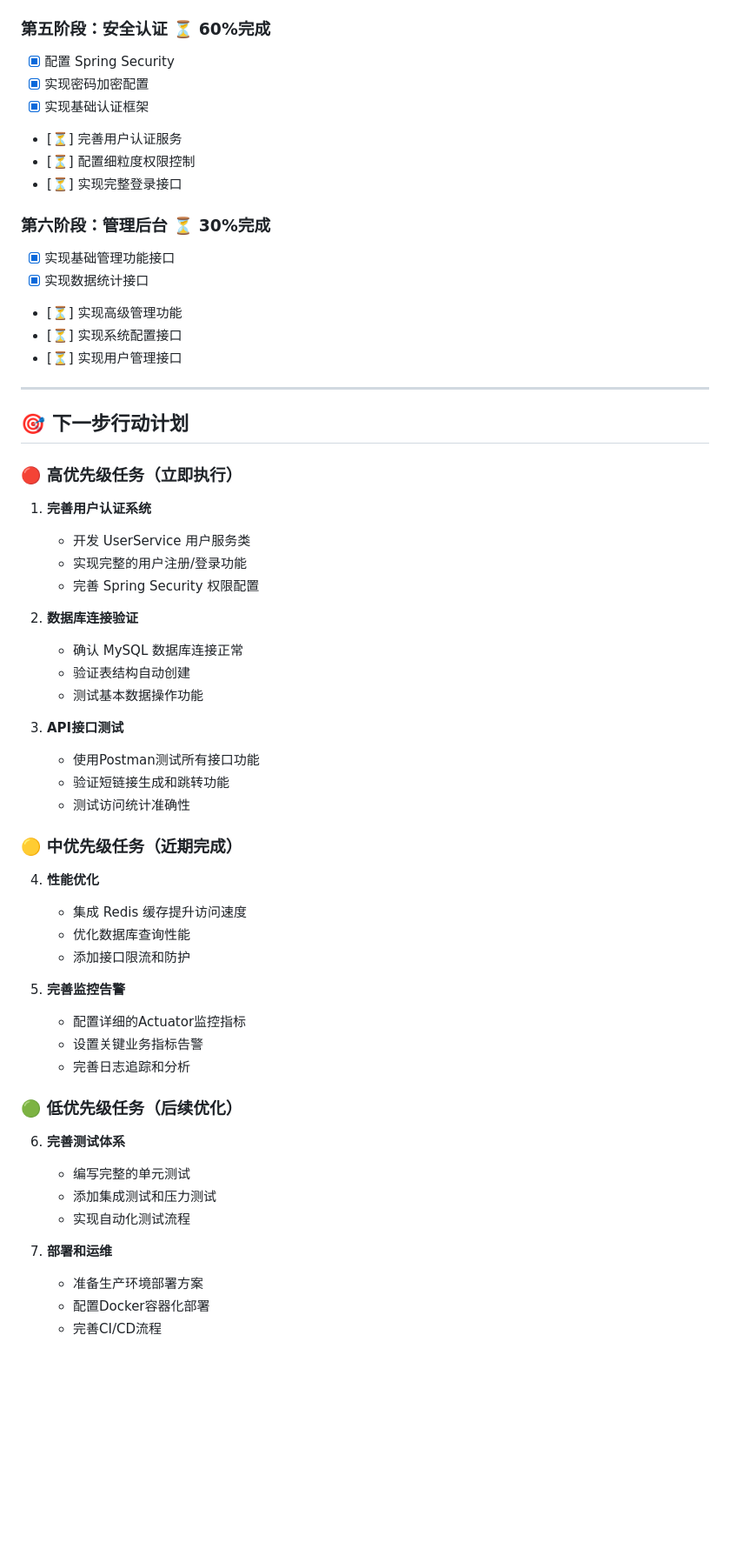
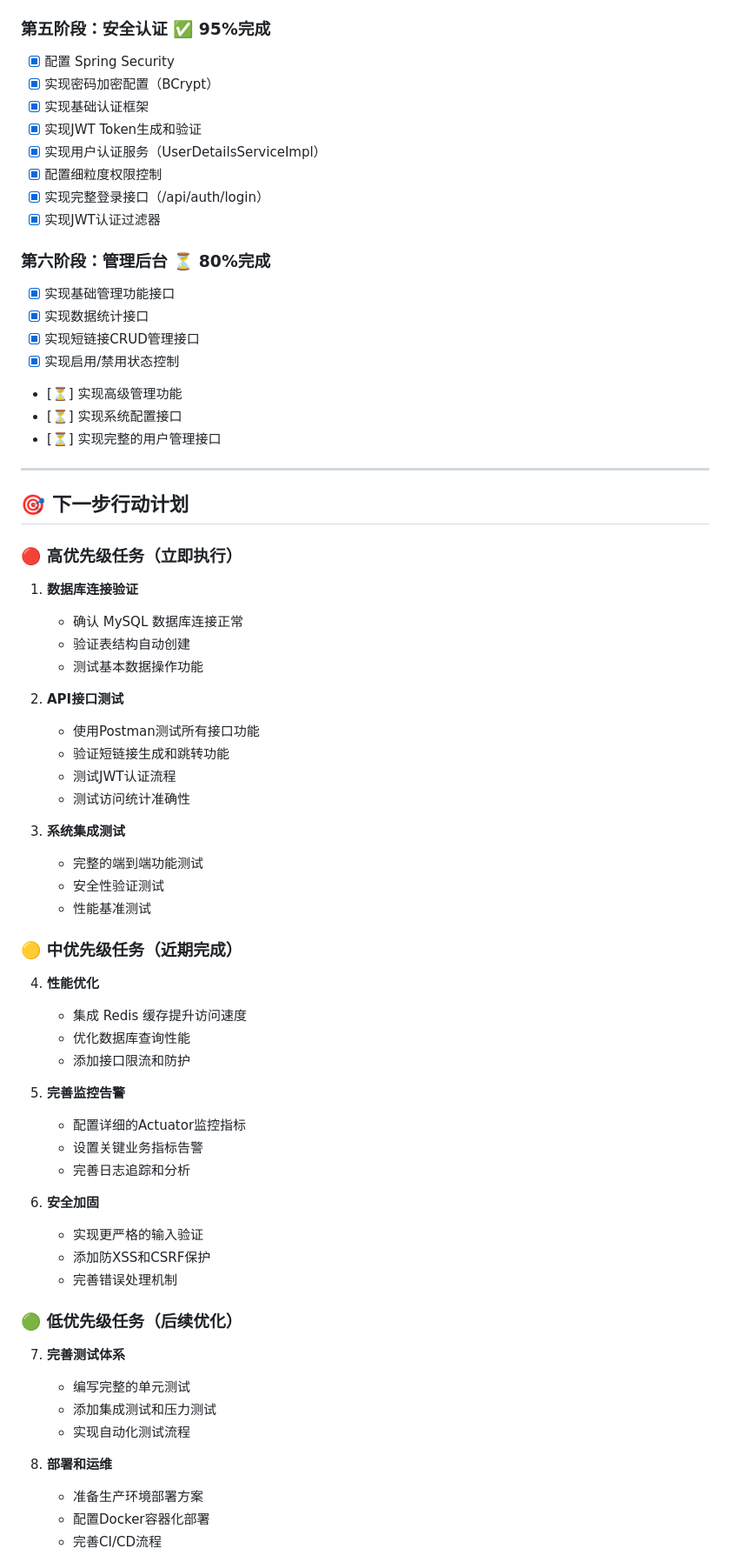
Before and after one commit to haungsu/ShortURL, a Markdown page: project_progress_report.md, the part around one of its changes. Shown at 87% size. Rendered like a GitHub page; blank space fills up the shorter version.

```diff
--- a/project_progress_report.md
+++ b/project_progress_report.md
@@ -133,22 +148,26 @@ src/main/java/com/example/shorturlpro/
 - [x] 实现启用/禁用接口 `/api/short-url/status/{shortCode}`
 - [x] 实现系统统计接口 `/api/short-url/stats`
 
-### 第五阶段：安全认证 ⏳ 60%完成
+### 第五阶段：安全认证 ✅ 95%完成
 
 - [x] 配置 Spring Security
-- [x] 实现密码加密配置
+- [x] 实现密码加密配置（BCrypt）
 - [x] 实现基础认证框架
-- [⏳] 完善用户认证服务
-- [⏳] 配置细粒度权限控制
-- [⏳] 实现完整登录接口
+- [x] 实现JWT Token生成和验证
+- [x] 实现用户认证服务（UserDetailsServiceImpl）
+- [x] 配置细粒度权限控制
+- [x] 实现完整登录接口（/api/auth/login）
+- [x] 实现JWT认证过滤器
 
-### 第六阶段：管理后台 ⏳ 30%完成
+### 第六阶段：管理后台 ⏳ 80%完成
 
 - [x] 实现基础管理功能接口
 - [x] 实现数据统计接口
+- [x] 实现短链接CRUD管理接口
+- [x] 实现启用/禁用状态控制
 - [⏳] 实现高级管理功能
 - [⏳] 实现系统配置接口
-- [⏳] 实现用户管理接口
+- [⏳] 实现完整的用户管理接口
 
 ---
 
@@ -156,20 +175,21 @@ src/main/java/com/example/shorturlpro/
 
 ### 🔴 高优先级任务（立即执行）
 
-1. **完善用户认证系统**
-   - 开发 UserService 用户服务类
-   - 实现完整的用户注册/登录功能
-   - 完善 Spring Security 权限配置
-
-2. **数据库连接验证**
+1. **数据库连接验证**
    - 确认 MySQL 数据库连接正常
    - 验证表结构自动创建
    - 测试基本数据操作功能
 
-3. **API接口测试**
+2. **API接口测试**
    - 使用Postman测试所有接口功能
    - 验证短链接生成和跳转功能
+   - 测试JWT认证流程
    - 测试访问统计准确性
+
+3. **系统集成测试**
+   - 完整的端到端功能测试
+   - 安全性验证测试
+   - 性能基准测试
 
 ### 🟡 中优先级任务（近期完成）
 
@@ -183,14 +203,19 @@ src/main/java/com/example/shorturlpro/
    - 设置关键业务指标告警
    - 完善日志追踪和分析
 
+6. **安全加固**
+   - 实现更严格的输入验证
+   - 添加防XSS和CSRF保护
+   - 完善错误处理机制
+
 ### 🟢 低优先级任务（后续优化）
 
-6. **完善测试体系**
+7. **完善测试体系**
    - 编写完整的单元测试
    - 添加集成测试和压力测试
    - 实现自动化测试流程
 
-7. **部署和运维**
+8. **部署和运维**
    - 准备生产环境部署方案
    - 配置Docker容器化部署
    - 完善CI/CD流程
```
Also changed, not shown: other parts of project_progress_report.md (+44 -22 lines).
